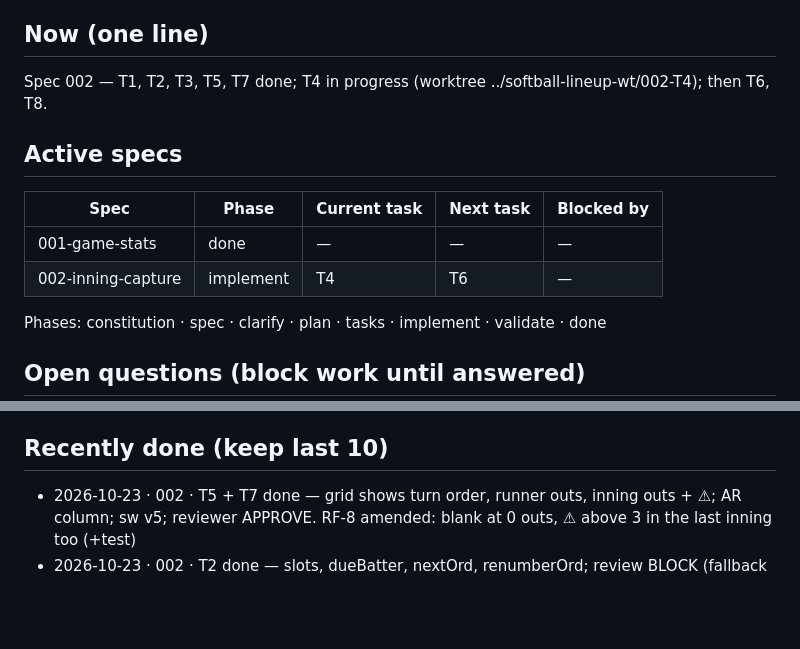
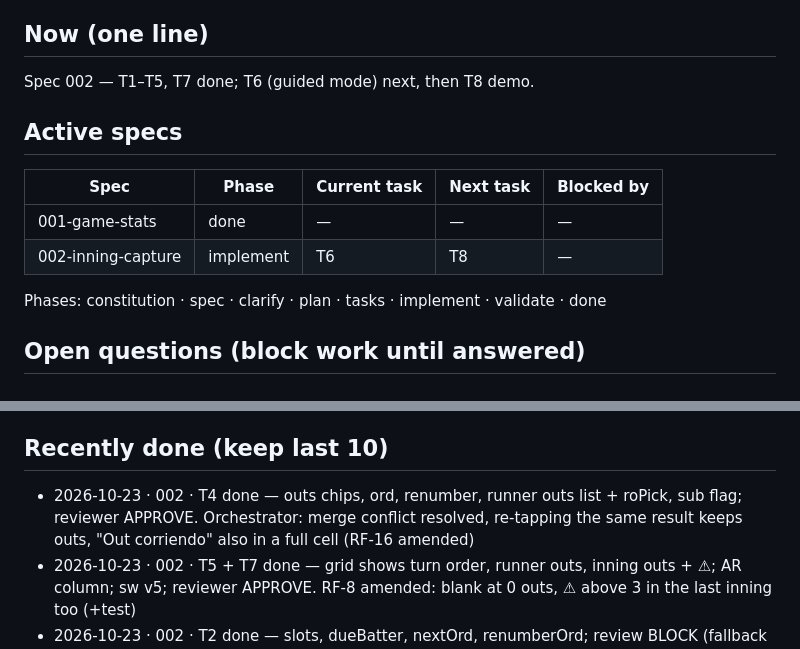
Before and after one commit to KevinPerez2701/softball-lineup, a Markdown page: STATUS.md, 2 parts joined by grey strips. Drawn GitHub-style; blank space fills up the shorter version.

Commit message:
fix(002): keep outs when re-tapping the same result; runner out from a full cell; T4 done

```diff
--- a/STATUS.md
+++ b/STATUS.md
@@ -7,12 +7,12 @@ Last updated: 2026-10-23 12:29 UTC-4 by Claude (sdd:implement)
 
 ## Now (one line)
-Spec 002 — T1, T2, T3, T5, T7 done; T4 in progress (worktree ../softball-lineup-wt/002-T4); then T6, T8.
+Spec 002 — T1–T5, T7 done; T6 (guided mode) next, then T8 demo.
 
 ## Active specs
 | Spec | Phase | Current task | Next task | Blocked by |
 |---|---|---|---|---|
 | 001-game-stats | done | — | — | — |
-| 002-inning-capture | implement | T4 | T6 | — |
+| 002-inning-capture | implement | T6 | T8 | — |
 
 Phases: constitution · spec · clarify · plan · tasks · implement · validate · done
 
@@ -25,6 +25,7 @@ Phases: constitution · spec · clarify · plan · tasks · implement · validat
   the Esc/back guard (step 18) and the console rollback check (step 19). Run them if a sync problem shows up.
 
 ## Recently done (keep last 10)
+- 2026-10-23 · 002 · T4 done — outs chips, ord, renumber, runner outs list + roPick, sub flag; reviewer APPROVE. Orchestrator: merge conflict resolved, re-tapping the same result keeps outs, "Out corriendo" also in a full cell (RF-16 amended)
 - 2026-10-23 · 002 · T5 + T7 done — grid shows turn order, runner outs, inning outs + ⚠; AR column; sw v5; reviewer APPROVE. RF-8 amended: blank at 0 outs, ⚠ above 3 in the last inning too (+test)
 - 2026-10-23 · 002 · T2 done — slots, dueBatter, nextOrd, renumberOrd; review BLOCK (fallback test let an inning-blind mutant pass) fixed by the orchestrator, mutant now fails
 - 2026-10-23 · 002 · T3 done — cs + runner-out-only players in players/playerGames, 5 tests, reviewer APPROVE
```
Also changed, not shown: other parts of STATUS.md (+1 -1 lines), specs/002-inning-capture/spec.md (+3 -2 lines), specs/002-inning-capture/tasks.md (+1 -1 lines).
